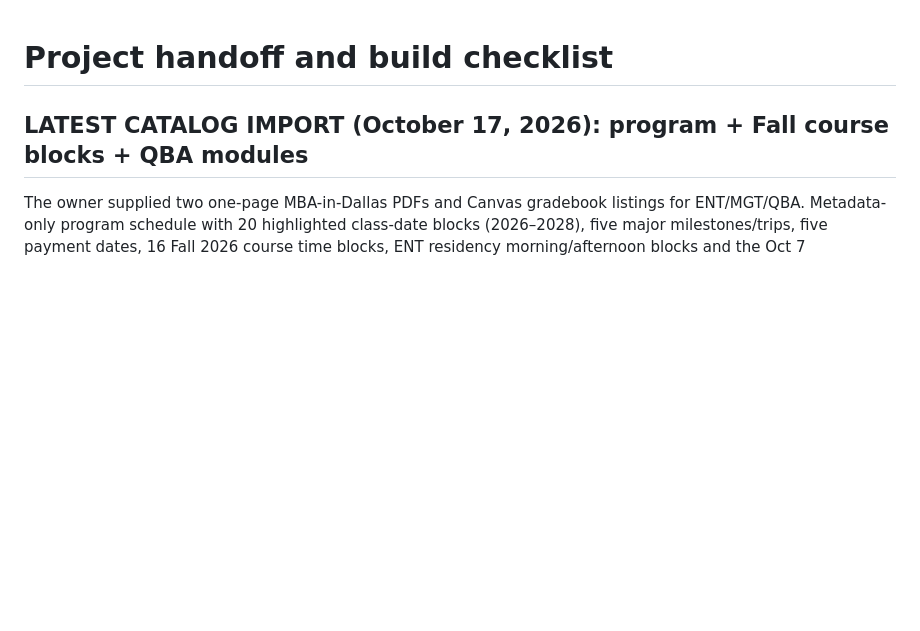
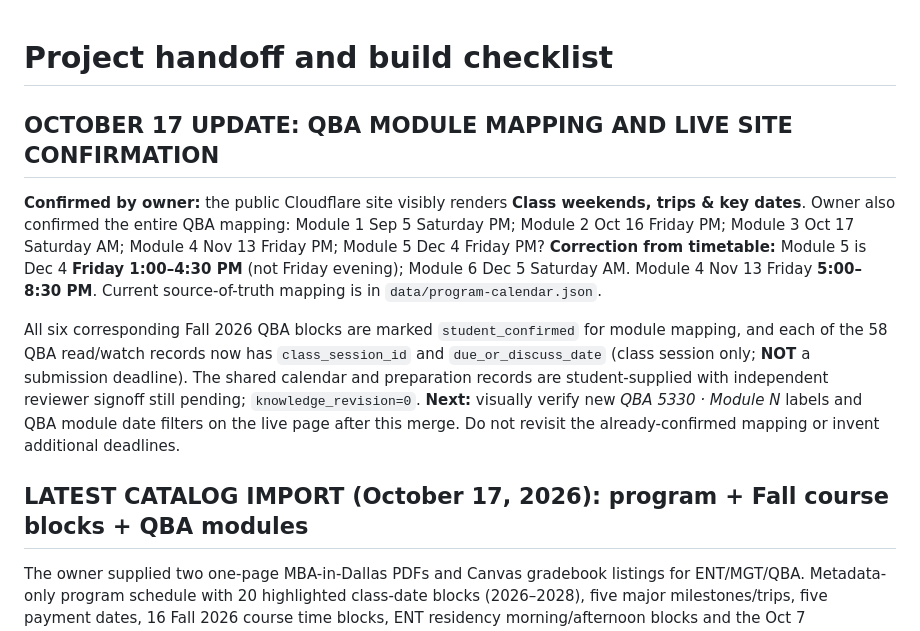
Before and after one commit to martinperrinemp/baylor-emba-hub, a Markdown page: docs/PROJECT-HANDOFF.md, the part around the change. Rendered like a GitHub page; blank space fills up the shorter version.

Commit message:
Record user-confirmed Fall QBA module dates and live calendar validation in docs/PROJECT-HANDOFF.md

```diff
--- a/docs/PROJECT-HANDOFF.md
+++ b/docs/PROJECT-HANDOFF.md
@@ -1,4 +1,10 @@
 # Project handoff and build checklist
+
+## OCTOBER 17 UPDATE: QBA MODULE MAPPING AND LIVE SITE CONFIRMATION
+
+**Confirmed by owner:** the public Cloudflare site visibly renders **Class weekends, trips & key dates**. Owner also confirmed the entire QBA mapping: Module 1 Sep 5 Saturday PM; Module 2 Oct 16 Friday PM; Module 3 Oct 17 Saturday AM; Module 4 Nov 13 Friday PM; Module 5 Dec 4 Friday PM? **Correction from timetable:** Module 5 is Dec 4 **Friday 1:00–4:30 PM** (not Friday evening); Module 6 Dec 5 Saturday AM. Module 4 Nov 13 Friday **5:00–8:30 PM**. Current source-of-truth mapping is in `data/program-calendar.json`.
+
+All six corresponding Fall 2026 QBA blocks are marked `student_confirmed` for module mapping, and each of the 58 QBA read/watch records now has `class_session_id` and `due_or_discuss_date` (class session only; **NOT** a submission deadline). The shared calendar and preparation records are student-supplied with independent reviewer signoff still pending; `knowledge_revision=0`. **Next:** visually verify new *QBA 5330 · Module N* labels and QBA module date filters on the live page after this merge. Do not revisit the already-confirmed mapping or invent additional deadlines.
 
 ## LATEST CATALOG IMPORT (October 17, 2026): program + Fall course blocks + QBA modules
 
```
